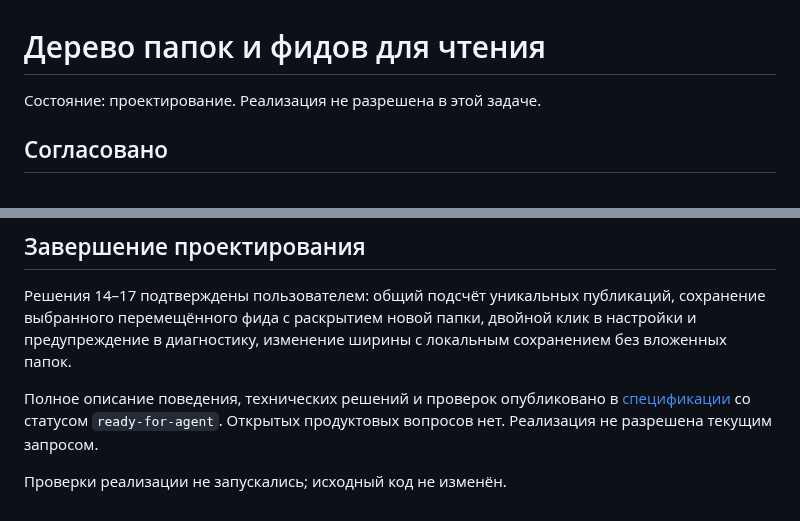
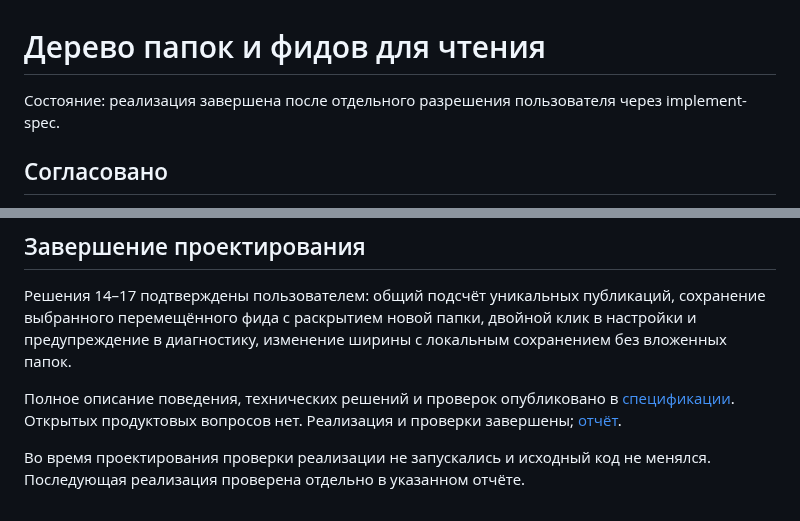
Before and after one commit to tgenman/oko, a Markdown page: .scratch/feed-sidebar/design.md, 2 parts joined by grey strips. GitHub-like rendering.

Commit message:
Complete feed sidebar specification and record acceptance checks

```diff
--- a/.scratch/feed-sidebar/design.md
+++ b/.scratch/feed-sidebar/design.md
@@ -1,6 +1,6 @@
 # Дерево папок и фидов для чтения
 
-Состояние: проектирование. Реализация не разрешена в этой задаче.
+Состояние: реализация завершена после отдельного разрешения пользователя через implement-spec.
 
 ## Согласовано
 
@@ -30,6 +30,6 @@
 
 Решения 14–17 подтверждены пользователем: общий подсчёт уникальных публикаций, сохранение выбранного перемещённого фида с раскрытием новой папки, двойной клик в настройки и предупреждение в диагностику, изменение ширины с локальным сохранением без вложенных папок.
 
-Полное описание поведения, технических решений и проверок опубликовано в [спецификации](spec.md) со статусом `ready-for-agent`. Открытых продуктовых вопросов нет. Реализация не разрешена текущим запросом.
+Полное описание поведения, технических решений и проверок опубликовано в [спецификации](spec.md). Открытых продуктовых вопросов нет. Реализация и проверки завершены; [отчёт](../../docs/verification/feed-sidebar.md).
 
-Проверки реализации не запускались; исходный код не изменён.
+Во время проектирования проверки реализации не запускались и исходный код не менялся. Последующая реализация проверена отдельно в указанном отчёте.
```
Also changed, not shown: .scratch/feed-sidebar/spec.md (+2 -2 lines), docs/verification/feed-sidebar.md (added, +29 -0 lines), docs/verification/assets/feed-sidebar.png (added), 1 other file.
